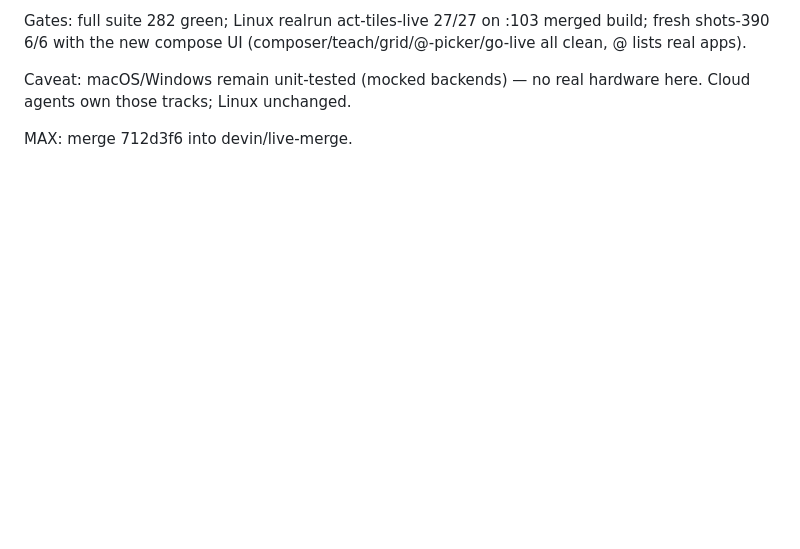
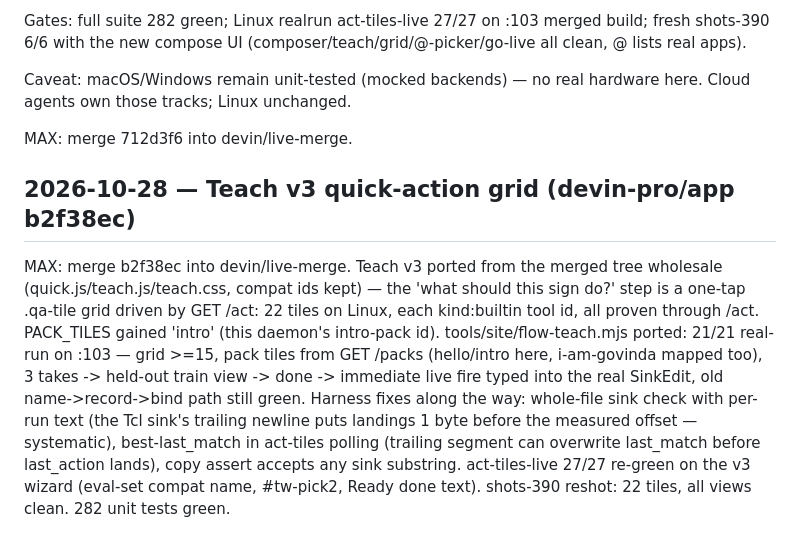
Before and after one commit to GC-WORK11/wispr-wrap, a Markdown page: COORD.md, the part around the change. Drawn GitHub-style; blank space fills up the shorter version.

Commit message:
COORD: Teach v3 grid @ b2f38ec for MAX
Generated with [Devin](https://devin.ai)

Co-Authored-By: Devin <158243242+devin-ai-integration[bot]@users.noreply.github.com>

```diff
--- a/COORD.md
+++ b/COORD.md
@@ -61,3 +61,22 @@ Caveat: macOS/Windows remain unit-tested (mocked backends) — no real
 hardware here. Cloud agents own those tracks; Linux unchanged.
 
 MAX: merge 712d3f6 into devin/live-merge.
+
+## 2026-10-28 — Teach v3 quick-action grid (devin-pro/app b2f38ec)
+
+MAX: merge b2f38ec into devin/live-merge. Teach v3 ported from the
+merged tree wholesale (quick.js/teach.js/teach.css, compat ids kept) —
+the 'what should this sign do?' step is a one-tap .qa-tile grid driven
+by GET /act: 22 tiles on Linux, each kind:builtin tool id, all proven
+through /act. PACK_TILES gained 'intro' (this daemon's intro-pack id).
+tools/site/flow-teach.mjs ported: 21/21 real-run on :103 — grid >=15,
+pack tiles from GET /packs (hello/intro here, i-am-govinda mapped too),
+3 takes -> held-out train view -> done -> immediate live fire typed
+into the real SinkEdit, old name->record->bind path still green.
+Harness fixes along the way: whole-file sink check with per-run text
+(the Tcl sink's trailing newline puts landings 1 byte before the
+measured offset — systematic), best-last_match in act-tiles polling
+(trailing segment can overwrite last_match before last_action lands),
+copy assert accepts any sink substring. act-tiles-live 27/27 re-green
+on the v3 wizard (eval-set compat name, #tw-pick2, Ready done text).
+shots-390 reshot: 22 tiles, all views clean. 282 unit tests green.
```
